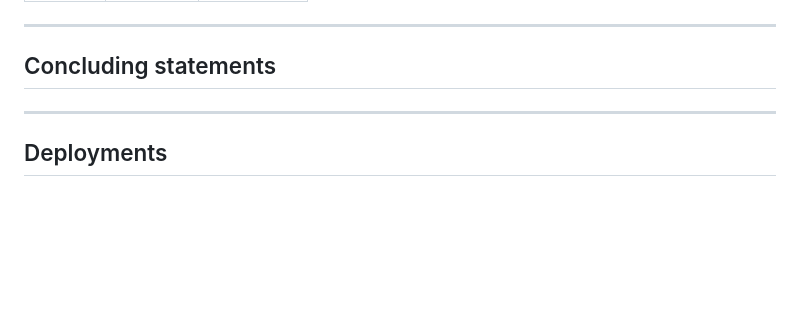
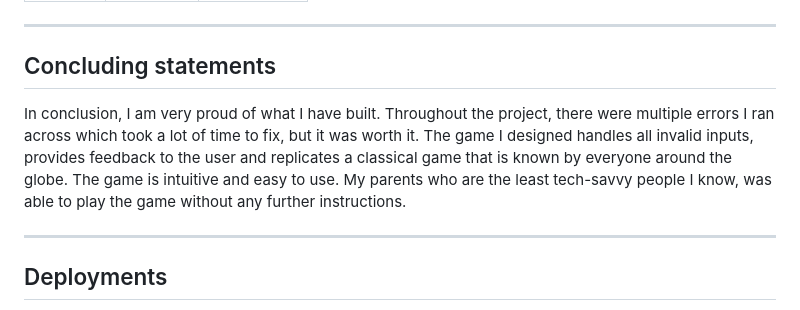
Before and after one commit to AlexAntony3/executioner, a Markdown page: README.md, the part around the change. GitHub-like rendering; blank space fills up the shorter version.

Commit message:
feat: add content to concluding statements

```diff
--- a/README.md
+++ b/README.md
@@ -161,6 +161,7 @@ Validation
 ---
 
 ## Concluding statements
+In conclusion, I am very proud of what I have built. Throughout the project, there were multiple errors I ran across which took a lot of time to fix, but it was worth it. The game I designed handles all invalid inputs, provides feedback to the user and replicates a classical game that is known by everyone around the globe. The game is intuitive and easy to use. My parents who are the least tech-savvy people I know, was able to play the game without any further instructions.
 
 ---
 
```
